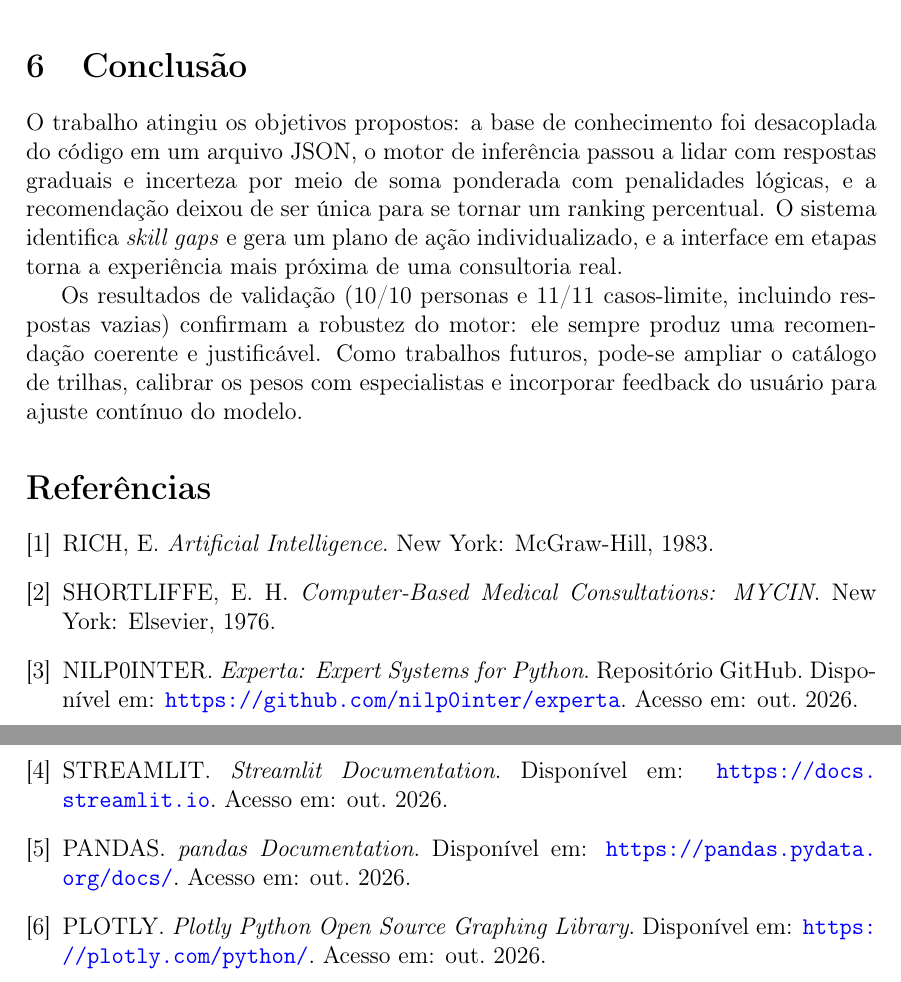
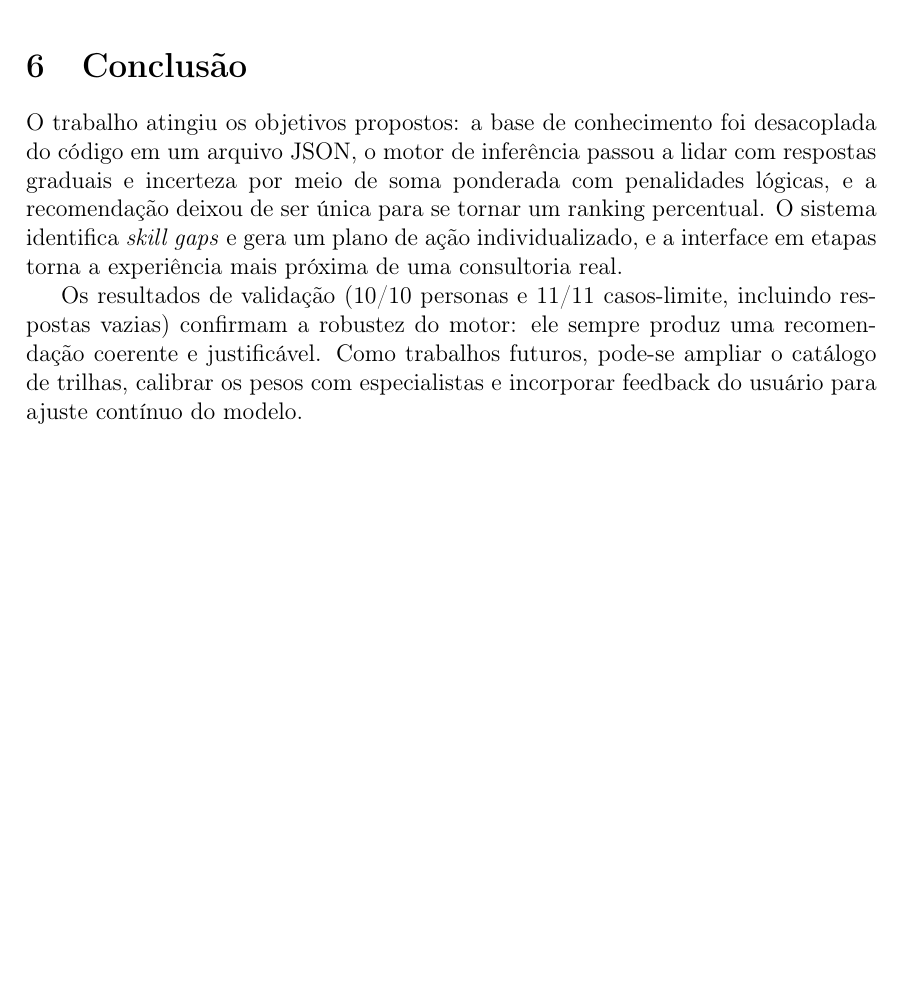
Before and after one commit to cotonho/Consultor-de-carreiras-TI, a LaTeX document (docs/relatorio-consultor.tex): two parts of pages 10 and 11 of 11 before the commit and part of page 10 of 10 after it, the two joined at a grey line, cut so that both start at the same text, the shorter picture padded with empty space. Compiled offline with pdfLaTeX.

Commit message:
Docs: remove referencias e citacoes do relatorio
- removidas as 6 referencias bibliograficas e o ambiente thebibliography
- removidas as citacoes (Rich 1983 e MYCIN 1976) do texto
- PDF recompilado: 10 paginas, termina na conclusao

```diff
--- a/docs/relatorio-consultor.tex
+++ b/docs/relatorio-consultor.tex
@@ -561,38 +561,4 @@ recomenda\c{c}\~ao coerente e justific\'avel. Como trabalhos futuros, pode-se
 ampliar o cat\'alogo de trilhas, calibrar os pesos com especialistas e incorporar
 feedback do usu\'ario para ajuste cont\'inuo do modelo.
 
-% ------------------------------------------------------------------
-% Referencias
-% ------------------------------------------------------------------
-\begin{thebibliography}{9}
-
-\bibitem{rich1983}
-RICH, E. \textit{Artificial Intelligence}. New York: McGraw-Hill, 1983.
-
-\bibitem{shortliffe1976}
-SHORTLIFFE, E. H. \textit{Computer-Based Medical Consultations: MYCIN}.
-New York: Elsevier, 1976.
-
-\bibitem{experta}
-NILP0INTER. \textit{Experta: Expert Systems for Python}. Reposit\'orio GitHub.
-Dispon\'ivel em: \url{https://github.com/nilp0inter/experta}.
-Acesso em: out. 2026.
-
-\bibitem{streamlit}
-STREAMLIT. \textit{Streamlit Documentation}.
-Dispon\'ivel em: \url{https://docs.streamlit.io}.
-Acesso em: out. 2026.
-
-\bibitem{pandas}
-PANDAS. \textit{pandas Documentation}.
-Dispon\'ivel em: \url{https://pandas.pydata.org/docs/}.
-Acesso em: out. 2026.
-
-\bibitem{plotly}
-PLOTLY. \textit{Plotly Python Open Source Graphing Library}.
-Dispon\'ivel em: \url{https://plotly.com/python/}.
-Acesso em: out. 2026.
-
-\end{thebibliography}
-
 \end{document}
```
Also changed, not shown: docs/relatorio-consultor.pdf, docs/relatorio-consultor.tex (4 more changed lines).
